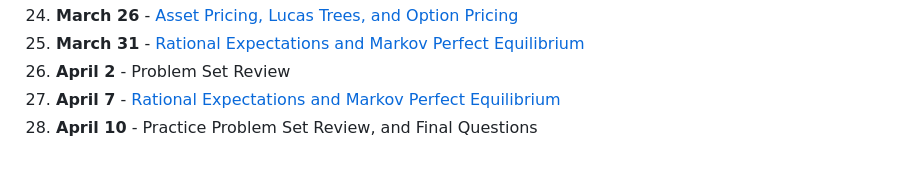
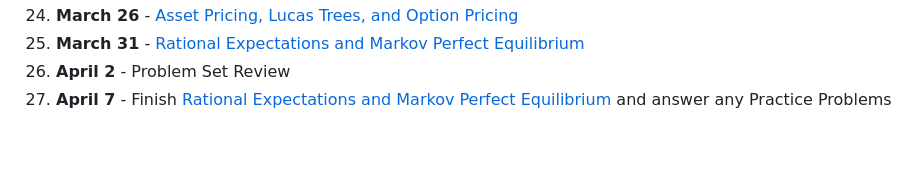
Before and after one commit to jlperla/ECON408, a Markdown page: README.md, the part around the change. Rendered like a GitHub page.

Commit message:
Fix schedule

```diff
--- a/README.md
+++ b/README.md
@@ -48,5 +48,4 @@ All problem set solutions should be submitted on Canvas directly as a `.ipynb` f
 24. **March 26** - [Asset Pricing, Lucas Trees, and Option Pricing](https://jlperla.github.io/undergrad_computational_macro/slides/asset_pricing_lucas_trees.html)
 25. **March 31** - [Rational Expectations and Markov Perfect Equilibrium](https://jlperla.github.io/undergrad_computational_macro/slides/rational_expectations_markov_perfect_equilibrium.html)
 26. **April 2** - Problem Set Review
-27. **April 7** - [Rational Expectations and Markov Perfect Equilibrium](https://jlperla.github.io/undergrad_computational_macro/slides/rational_expectations_markov_perfect_equilibrium.html)
-28. **April 10** - Practice Problem Set Review, and Final Questions
+27. **April 7** - Finish [Rational Expectations and Markov Perfect Equilibrium](https://jlperla.github.io/undergrad_computational_macro/slides/rational_expectations_markov_perfect_equilibrium.html) and answer any Practice Problems
```
